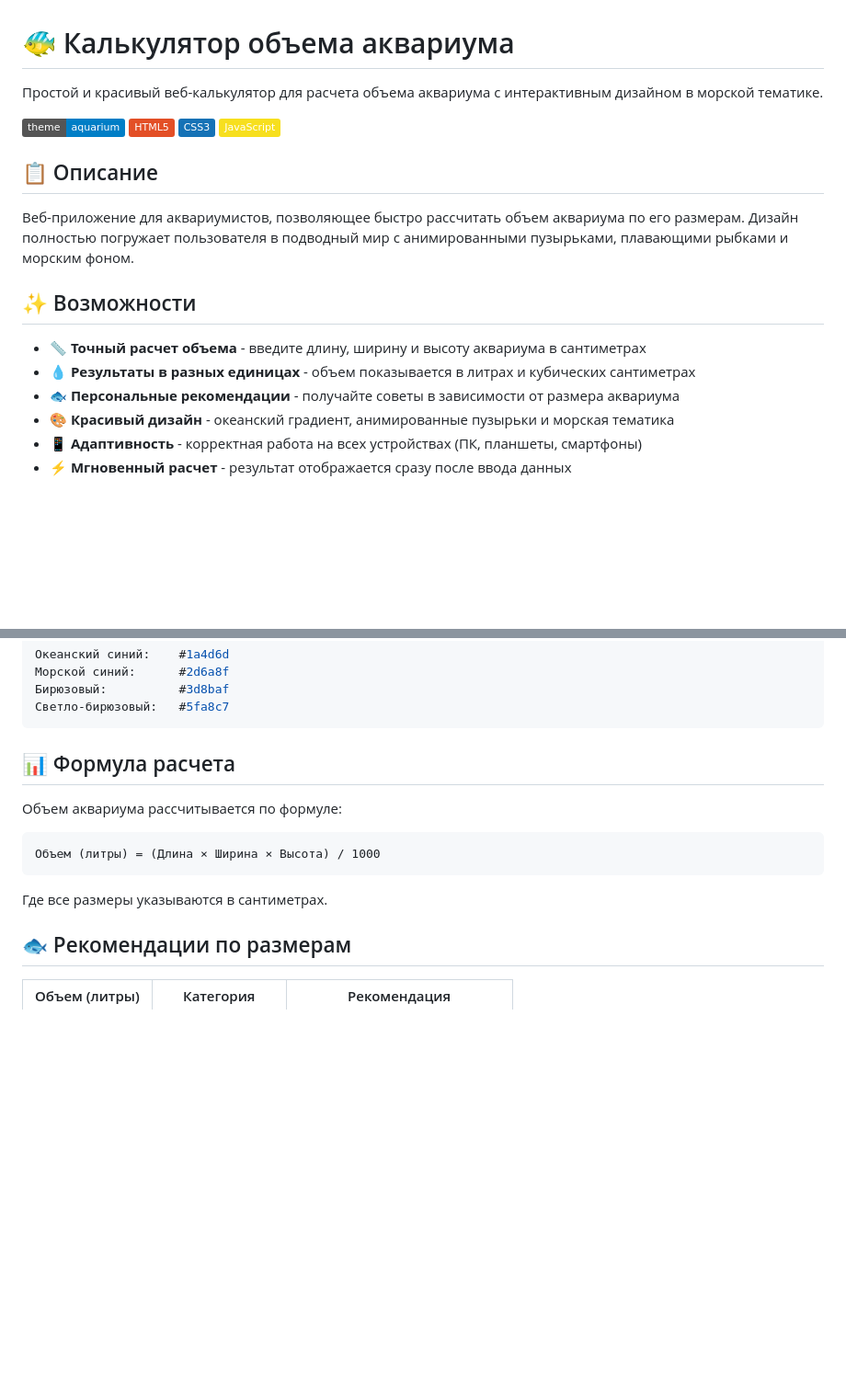
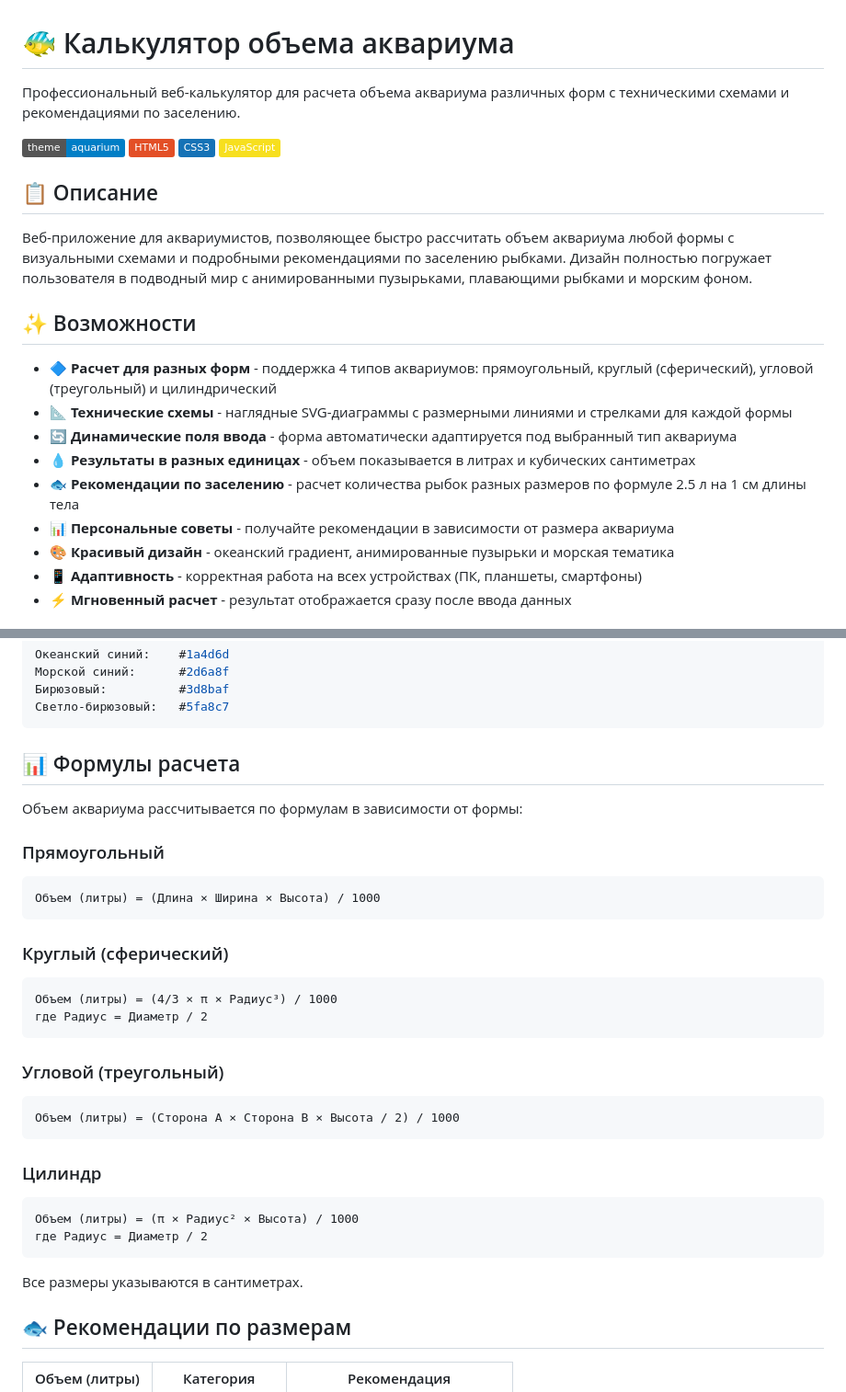
Before and after one commit to VJcod/Homework-website-, a Markdown page: README.md, 2 parts joined by grey strips. Shown: that part at 92% size. GitHub-like rendering; badges without logos; blank space fills up the shorter version.

````diff
--- a/README.md
+++ b/README.md
@@ -1,6 +1,6 @@
 # 🐠 Калькулятор объема аквариума
 
-Простой и красивый веб-калькулятор для расчета объема аквариума с интерактивным дизайном в морской тематике.
+Профессиональный веб-калькулятор для расчета объема аквариума различных форм с техническими схемами и рекомендациями по заселению.
 
 ![Аквариумная тематика](https://img.shields.io/badge/theme-aquarium-blue)
 ![HTML5](https://img.shields.io/badge/HTML5-E34F26?logo=html5&logoColor=white)
@@ -9,13 +9,16 @@
 
 ## 📋 Описание
 
-Веб-приложение для аквариумистов, позволяющее быстро рассчитать объем аквариума по его размерам. Дизайн полностью погружает пользователя в подводный мир с анимированными пузырьками, плавающими рыбками и морским фоном.
+Веб-приложение для аквариумистов, позволяющее быстро рассчитать объем аквариума любой формы с визуальными схемами и подробными рекомендациями по заселению рыбками. Дизайн полностью погружает пользователя в подводный мир с анимированными пузырьками, плавающими рыбками и морским фоном.
 
 ## ✨ Возможности
 
-- 📏 **Точный расчет объема** - введите длину, ширину и высоту аквариума в сантиметрах
+- 🔷 **Расчет для разных форм** - поддержка 4 типов аквариумов: прямоугольный, круглый (сферический), угловой (треугольный) и цилиндрический
+- 📐 **Технические схемы** - наглядные SVG-диаграммы с размерными линиями и стрелками для каждой формы
+- 🔄 **Динамические поля ввода** - форма автоматически адаптируется под выбранный тип аквариума
 - 💧 **Результаты в разных единицах** - объем показывается в литрах и кубических сантиметрах
-- 🐟 **Персональные рекомендации** - получайте советы в зависимости от размера аквариума
+- 🐟 **Рекомендации по заселению** - расчет количества рыбок разных размеров по формуле 2.5 л на 1 см длины тела
+- 📊 **Персональные советы** - получайте рекомендации в зависимости от размера аквариума
 - 🎨 **Красивый дизайн** - океанский градиент, анимированные пузырьки и морская тематика
 - 📱 **Адаптивность** - корректная работа на всех устройствах (ПК, планшеты, смартфоны)
 - ⚡ **Мгновенный расчет** - результат отображается сразу после ввода данных
@@ -102,15 +117,33 @@ aquarium-calculator/
 Светло-бирюзовый:   #5fa8c7
 ```
 
-## 📊 Формула расчета
+## 📊 Формулы расчета
 
-Объем аквариума рассчитывается по формуле:
+Объем аквариума рассчитывается по формулам в зависимости от формы:
 
+### Прямоугольный
 ```
 Объем (литры) = (Длина × Ширина × Высота) / 1000
 ```
 
-Где все размеры указываются в сантиметрах.
+### Круглый (сферический)
+```
+Объем (литры) = (4/3 × π × Радиус³) / 1000
+где Радиус = Диаметр / 2
+```
+
+### Угловой (треугольный)
+```
+Объем (литры) = (Сторона A × Сторона B × Высота / 2) / 1000
+```
+
+### Цилиндр
+```
+Объем (литры) = (π × Радиус² × Высота) / 1000
+где Радиус = Диаметр / 2
+```
+
+Все размеры указываются в сантиметрах.
 
 ## 🐟 Рекомендации по размерам
 
````
Also changed, not shown: other parts of README.md (+43 -9 lines).
